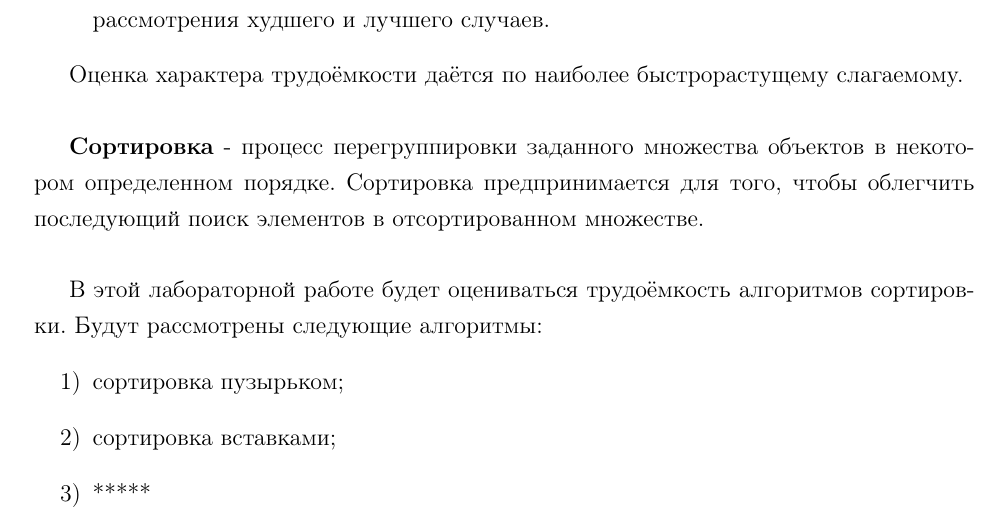
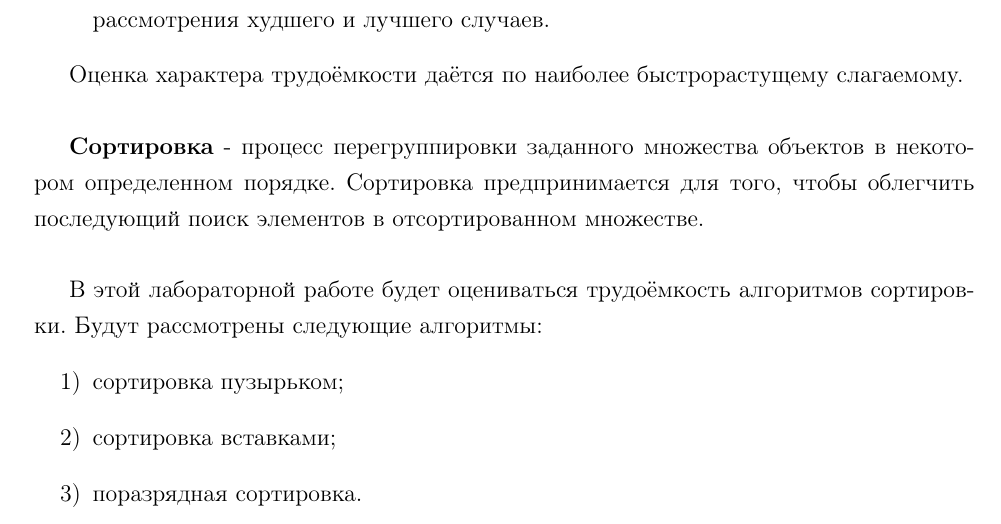
Before and after one commit to Bryanskaya/AnalysisOfAlgorithms, a LaTeX thesis (lab_03/docs/report.tex, which reads lab_03/docs/introduction.tex): part of page 3 of 19, cut so that both start at the same text. Compiled offline with pdfLaTeX.

Commit message:
CORRECTED: introduction part

```diff
--- a/lab_03/docs/introduction.tex
+++ b/lab_03/docs/introduction.tex
@@ -16,5 +16,5 @@
 \begin{itemize}
 	\item[1)] сортировка пузырьком;
 	\item[2)] сортировка вставками;
-	\item[3)] *****
+	\item[3)] поразрядная сортировка.
 \end{itemize}
```
